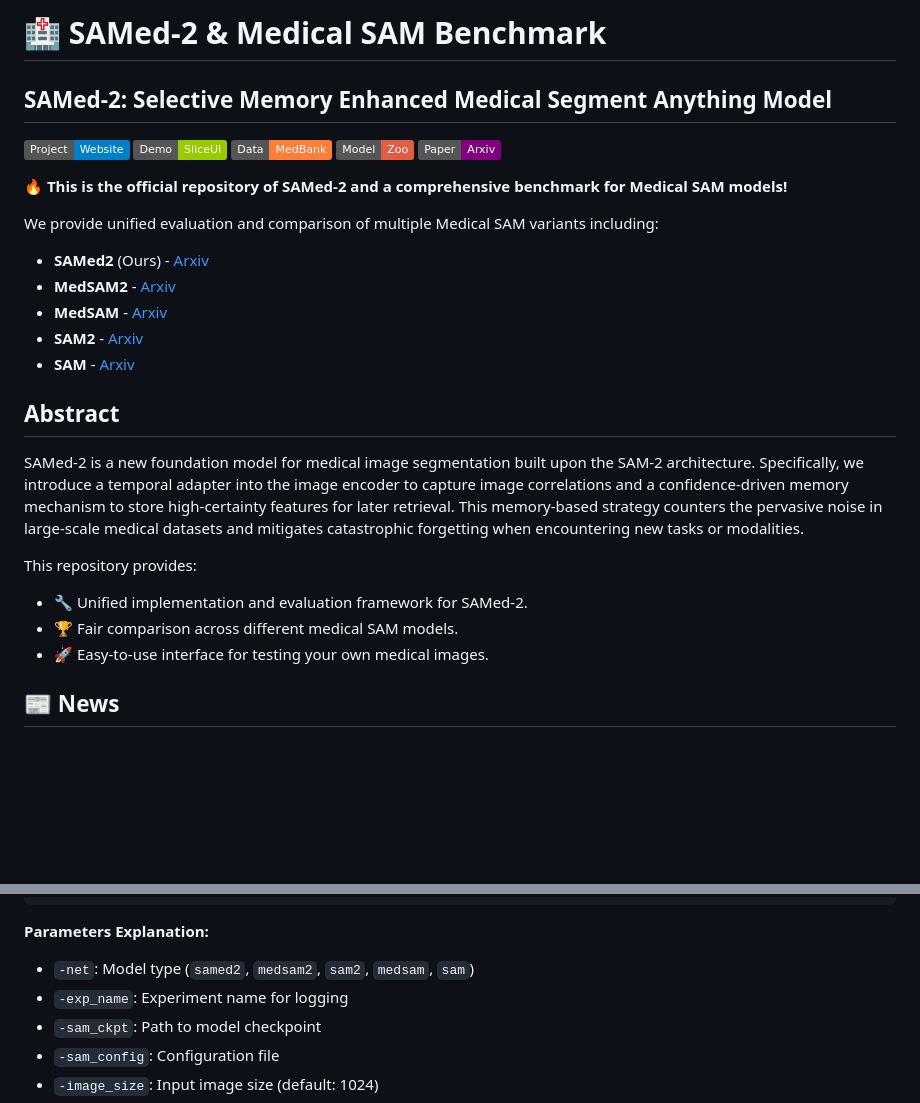
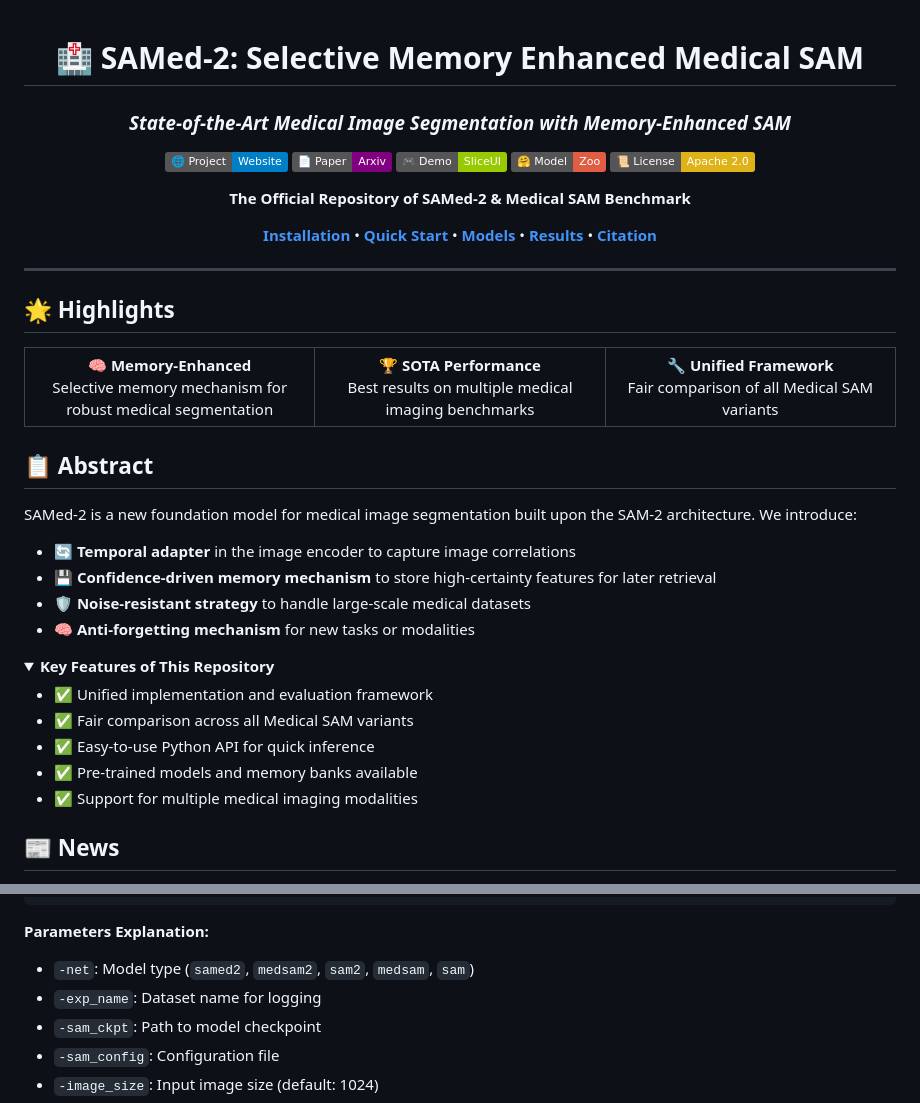
Before and after one commit to ZhilingYan/Medical-SAM-Bench, a Markdown page: README.md, 2 parts joined by grey strips. GitHub-like rendering; folded sections open; badges without logos; blank space fills up the shorter version.

```diff
--- a/README.md
+++ b/README.md
@@ -1,34 +1,47 @@
-# 🏥 SAMed-2 & Medical SAM Benchmark
+<div align="center">
 
-## SAMed-2: Selective Memory Enhanced Medical Segment Anything Model
+# 🏥 SAMed-2: Selective Memory Enhanced Medical SAM
 
-[![Project Page](https://img.shields.io/badge/Project-Website-blue)](https://zhilingyan.github.io/Medical-SAM-Bench/)
-[![Demo](https://img.shields.io/badge/Demo-SliceUI-green)](docs/DEMO.md)
-[![Data](https://img.shields.io/badge/Data-MedBank-orange)](docs/MEDBANK.md)
-[![Model Zoo](https://img.shields.io/badge/Model-Zoo-red)](docs/MODEL_ZOO.md)
-[![Paper](https://img.shields.io/badge/Paper-Arxiv-purple)](https://arxiv.org/abs/xxxx.xxxxx)
+### *State-of-the-Art Medical Image Segmentation with Memory-Enhanced SAM*
 
-**🔥 This is the official repository of SAMed-2 and a comprehensive benchmark for Medical SAM models!**
+[![Project Page](https://img.shields.io/badge/🌐_Project-Website-blue)](https://zhilingyan.github.io/Medical-SAM-Bench/)
+[![Paper](https://img.shields.io/badge/📄_Paper-Arxiv-purple)](https://arxiv.org/abs/xxxx.xxxxx)
+[![Demo](https://img.shields.io/badge/🎮_Demo-SliceUI-green)](docs/DEMO.md)
+[![Model Zoo](https://img.shields.io/badge/🤗_Model-Zoo-red)](docs/MODEL_ZOO.md)
+[![License](https://img.shields.io/badge/📜_License-Apache_2.0-yellow.svg)](LICENSE)
 
-We provide unified evaluation and comparison of multiple Medical SAM variants including:
-- **SAMed2** (Ours) - [Arxiv]()
-- **MedSAM2** - [Arxiv]()
-- **MedSAM** - [Arxiv]()
-- **SAM2** - [Arxiv]()
-- **SAM** - [Arxiv]()
+**The Official Repository of SAMed-2 & Medical SAM Benchmark**
 
-## Abstract
+[**Installation**](#-getting-started) • [**Quick Start**](#4-quick-start) • [**Models**](#3-model-zoo) • [**Results**](#-performance-comparison) • [**Citation**](#-citation)
 
-SAMed-2 is a
-new foundation model for medical image segmentation built upon the
-SAM-2 architecture. Specifically, we introduce a temporal adapter into
-the image encoder to capture image correlations and a confidence-driven
-memory mechanism to store high-certainty features for later retrieval.
-This memory-based strategy counters the pervasive noise in large-scale
-medical datasets and mitigates catastrophic forgetting when encountering
-new tasks or modalities.
+</div>
 
-This repository provides:
-- 🔧 Unified implementation and evaluation framework for SAMed-2.
-- 🏆 Fair comparison across different medical SAM models.
-- 🚀 Easy-to-use interface for testing your own medical images.
+---
+
+## 🌟 Highlights
+
+<table>
+<tr>
+<td width="33%" align="center"><b>🧠 Memory-Enhanced</b><br>Selective memory mechanism for robust medical segmentation</td>
+<td width="33%" align="center"><b>🏆 SOTA Performance</b><br>Best results on multiple medical imaging benchmarks</td>
+<td width="33%" align="center"><b>🔧 Unified Framework</b><br>Fair comparison of all Medical SAM variants</td>
+</tr>
+</table>
+
+## 📋 Abstract
+
+SAMed-2 is a new foundation model for medical image segmentation built upon the SAM-2 architecture. We introduce:
+- 🔄 **Temporal adapter** in the image encoder to capture image correlations
+- 💾 **Confidence-driven memory mechanism** to store high-certainty features for later retrieval
+- 🛡️ **Noise-resistant strategy** to handle large-scale medical datasets
+- 🧠 **Anti-forgetting mechanism** for new tasks or modalities
+
+<details>
+<summary><b>Key Features of This Repository</b></summary>
+
+- ✅ Unified implementation and evaluation framework
+- ✅ Fair comparison across all Medical SAM variants
+- ✅ Easy-to-use Python API for quick inference
+- ✅ Pre-trained models and memory banks available
+- ✅ Support for multiple medical imaging modalities
+
@@ -139,7 +198,7 @@ bash run.sh
 
 **Parameters Explanation:**
 - `-net`: Model type (`samed2`, `medsam2`, `sam2`, `medsam`, `sam`)
-- `-exp_name`: Experiment name for logging
+- `-exp_name`: Dataset name for logging
 - `-sam_ckpt`: Path to model checkpoint
 - `-sam_config`: Configuration file
 - `-image_size`: Input image size (default: 1024)
```
Also changed, not shown: other parts of README.md (+111 -63 lines).
